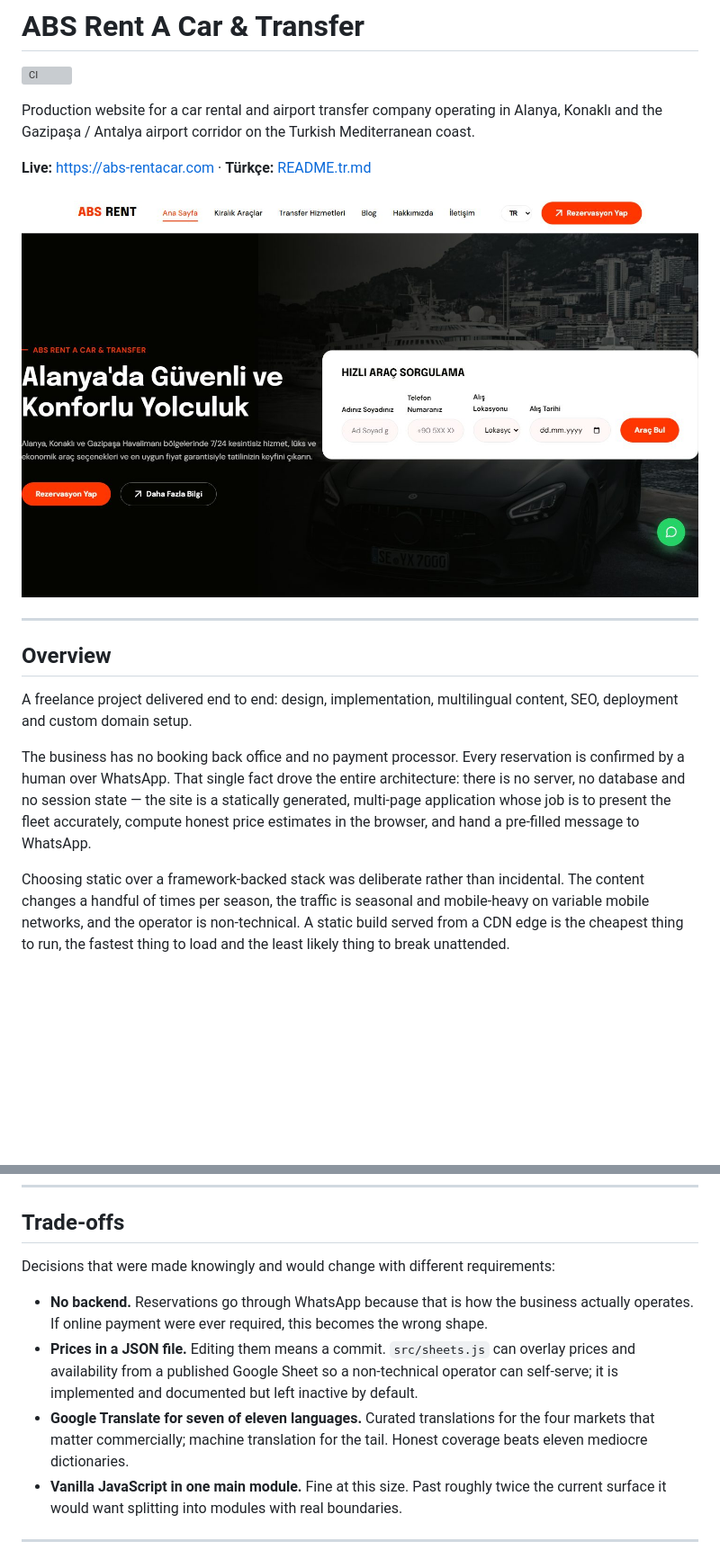
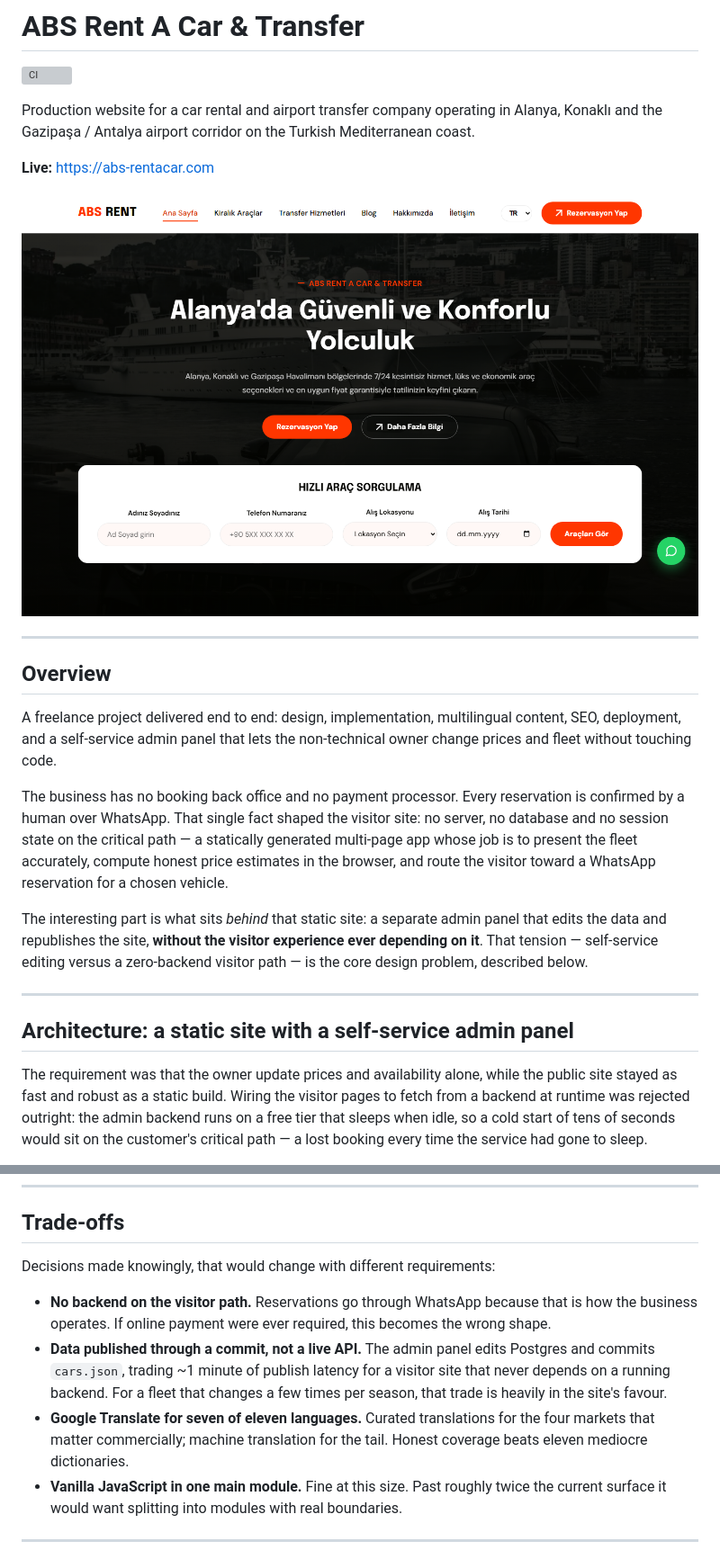
Before and after one commit to YusufKosarDev/abs-rentacar, a Markdown page: README.md, 2 parts joined by grey strips. Shown at 90% size. GitHub-like rendering; pictures changed too: docs/home.png (added); blank space fills up the shorter version; grey boxes are pictures that could not be loaded.

```diff
--- a/README.md
+++ b/README.md
@@ -5,25 +5,36 @@
 Production website for a car rental and airport transfer company operating in Alanya,
 Konaklı and the Gazipaşa / Antalya airport corridor on the Turkish Mediterranean coast.
 
-**Live:** <https://abs-rentacar.com> · **Türkçe:** [README.tr.md](README.tr.md)
+**Live:** <https://abs-rentacar.com>
 
-![ABS Rent A Car homepage](docs/screenshot.jpg)
+![ABS Rent A Car homepage](docs/home.png)
 
 ---
 
 ## Overview
 
 A freelance project delivered end to end: design, implementation, multilingual content,
-SEO, deployment and custom domain setup.
+SEO, deployment, and a self-service admin panel that lets the non-technical owner change
+prices and fleet without touching code.
 
 The business has no booking back office and no payment processor. Every reservation is
-confirmed by a human over WhatsApp. That single fact drove the entire architecture: there
-is no server, no database and no session state — the site is a statically generated,
-multi-page application whose job is to present the fleet accurately, compute honest price
-estimates in the browser, and hand a pre-filled message to WhatsApp.
+confirmed by a human over WhatsApp. That single fact shaped the visitor site: no server,
+no database and no session state on the critical path — a statically generated multi-page
+app whose job is to present the fleet accurately, compute honest price estimates in the
+browser, and route the visitor toward a WhatsApp reservation for a chosen vehicle.
 
-Choosing static over a framework-backed stack was deliberate rather than incidental. The
-content changes a handful of times per season, the traffic is seasonal and mobile-heavy on
-variable mobile networks, and the operator is non-technical. A static build served from a
-CDN edge is the cheapest thing to run, the fastest thing to load and the least likely thing
-to break unattended.
+The interesting part is what sits *behind* that static site: a separate admin panel that
+edits the data and republishes the site, **without the visitor experience ever depending
+on it**. That tension — self-service editing versus a zero-backend visitor path — is the
+core design problem, described below.
+
+---
+
+## Architecture: a static site with a self-service admin panel
+
+The requirement was that the owner update prices and availability alone, while the public
+site stayed as fast and robust as a static build. Wiring the visitor pages to fetch from a
+backend at runtime was rejected outright: the admin backend runs on a free tier that sleeps
+when idle, so a cold start of tens of seconds would sit on the customer's critical path —
+a lost booking every time the service had gone to sleep.
+
@@ -224,16 +272,17 @@ follows, and the build guard fails if anything is left behind.
 
 ## Trade-offs
 
-Decisions that were made knowingly and would change with different requirements:
+Decisions made knowingly, that would change with different requirements:
 
-- **No backend.** Reservations go through WhatsApp because that is how the business
-  actually operates. If online payment were ever required, this becomes the wrong shape.
-- **Prices in a JSON file.** Editing them means a commit. `src/sheets.js` can overlay
-  prices and availability from a published Google Sheet so a non-technical operator can
-  self-serve; it is implemented and documented but left inactive by default.
+- **No backend on the visitor path.** Reservations go through WhatsApp because that is how
+  the business operates. If online payment were ever required, this becomes the wrong shape.
+- **Data published through a commit, not a live API.** The admin panel edits Postgres and
+  commits `cars.json`, trading ~1 minute of publish latency for a visitor site that never
+  depends on a running backend. For a fleet that changes a few times per season, that trade
+  is heavily in the site's favour.
 - **Google Translate for seven of eleven languages.** Curated translations for the four
-  markets that matter commercially; machine translation for the tail. Honest coverage
-  beats eleven mediocre dictionaries.
+  markets that matter commercially; machine translation for the tail. Honest coverage beats
+  eleven mediocre dictionaries.
 - **Vanilla JavaScript in one main module.** Fine at this size. Past roughly twice the
   current surface it would want splitting into modules with real boundaries.
 
```
Also changed, not shown: other parts of README.md (+107 -70 lines), docs/car-detail.png (added), docs/fleet.png (added), docs/mobile-home.png (added).
